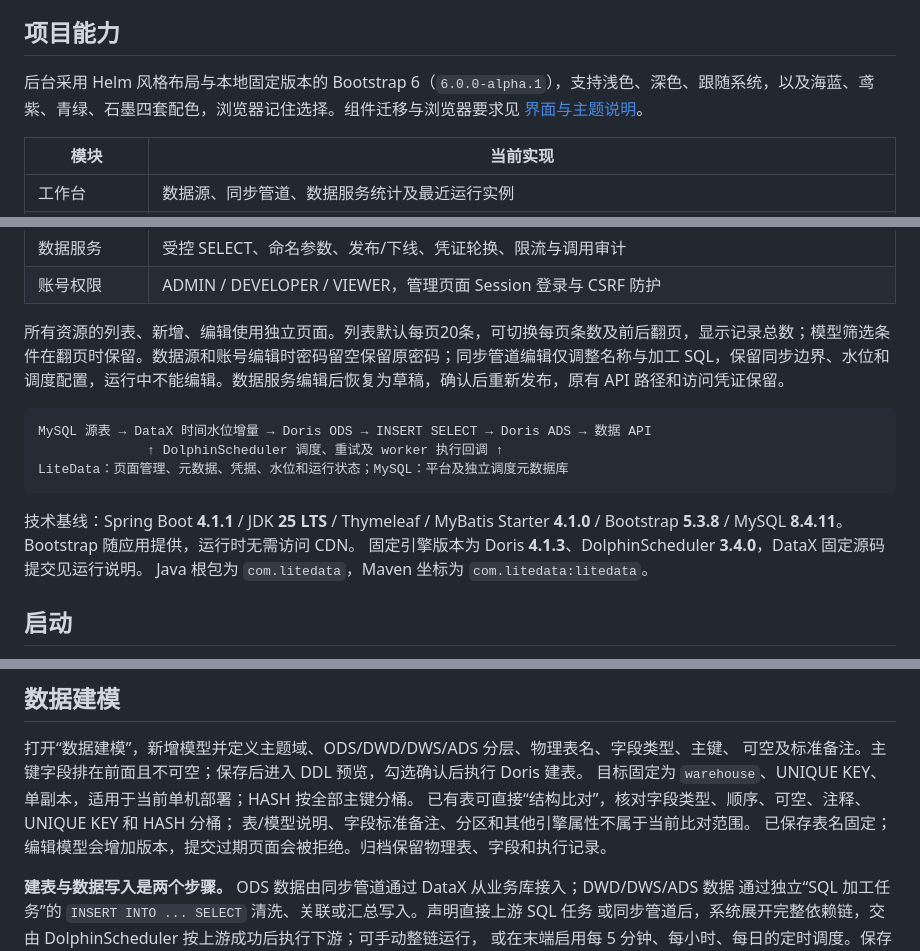
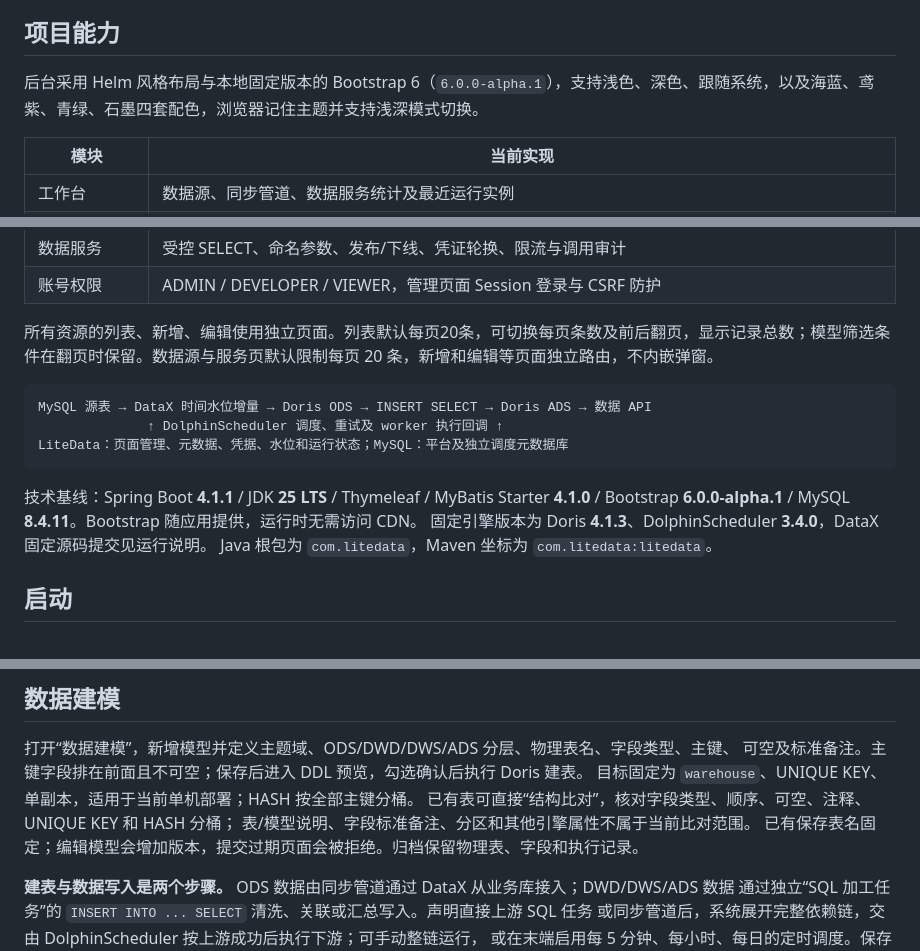
Before and after one commit to tan-wen/litedata, a Markdown page: README.md, 3 parts joined by grey strips. GitHub-like rendering.

Commit message:
修正 README 中 Bootstrap 版本号，统一为 6.0.0-alpha.1

````diff
--- a/README.md
+++ b/README.md
@@ -9,7 +9,7 @@ LiteData（仓库名 `litedata`）是面向单机试点的轻量数据中台，
 
 ## 项目能力
 
-后台采用 Helm 风格布局与本地固定版本的 Bootstrap 6（`6.0.0-alpha.1`），支持浅色、深色、跟随系统，以及海蓝、鸢紫、青绿、石墨四套配色，浏览器记住选择。组件迁移与浏览器要求见 [界面与主题说明](docs/ui-guide.md)。
+后台采用 Helm 风格布局与本地固定版本的 Bootstrap 6（`6.0.0-alpha.1`），支持浅色、深色、跟随系统，以及海蓝、鸢紫、青绿、石墨四套配色，浏览器记住主题并支持浅深模式切换。
 
 | 模块 | 当前实现 |
 | --- | --- |
@@ -22,7 +22,7 @@ LiteData（仓库名 `litedata`）是面向单机试点的轻量数据中台，
 | 数据服务 | 受控 SELECT、命名参数、发布/下线、凭证轮换、限流与调用审计 |
 | 账号权限 | ADMIN / DEVELOPER / VIEWER，管理页面 Session 登录与 CSRF 防护 |
 
-所有资源的列表、新增、编辑使用独立页面。列表默认每页20条，可切换每页条数及前后翻页，显示记录总数；模型筛选条件在翻页时保留。数据源和账号编辑时密码留空保留原密码；同步管道编辑仅调整名称与加工 SQL，保留同步边界、水位和调度配置，运行中不能编辑。数据服务编辑后恢复为草稿，确认后重新发布，原有 API 路径和访问凭证保留。
+所有资源的列表、新增、编辑使用独立页面。列表默认每页20条，可切换每页条数及前后翻页，显示记录总数；模型筛选条件在翻页时保留。数据源与服务页默认限制每页 20 条，新增和编辑等页面独立路由，不内嵌弹窗。
 
 ```text
 MySQL 源表 → DataX 时间水位增量 → Doris ODS → INSERT SELECT → Doris ADS → 数据 API
@@ -31,7 +31,7 @@ LiteData：页面管理、元数据、凭据、水位和运行状态；MySQL：
 ```
 
 技术基线：Spring Boot **4.1.1** / JDK **25 LTS** / Thymeleaf / MyBatis Starter **4.1.0** /
-Bootstrap **5.3.8** / MySQL **8.4.11**。Bootstrap 随应用提供，运行时无需访问 CDN。
+Bootstrap **6.0.0-alpha.1** / MySQL **8.4.11**。Bootstrap 随应用提供，运行时无需访问 CDN。
 固定引擎版本为 Doris **4.1.3**、DolphinScheduler **3.4.0**，DataX 固定源码提交见运行说明。
 Java 根包为 `com.litedata`，Maven 坐标为 `com.litedata:litedata`。
 
@@ -117,7 +117,7 @@ Asia/Shanghai 当天统计，包含成功和失败请求；每个服务可进入
 目标固定为 `warehouse`、UNIQUE KEY、单副本，适用于当前单机部署；HASH 按全部主键分桶。
 已有表可直接“结构比对”，核对字段类型、顺序、可空、注释、UNIQUE KEY 和 HASH 分桶；
 表/模型说明、字段标准备注、分区和其他引擎属性不属于当前比对范围。
-已保存表名固定；编辑模型会增加版本，提交过期页面会被拒绝。归档保留物理表、字段和执行记录。
+已有保存表名固定；编辑模型会增加版本，提交过期页面会被拒绝。归档保留物理表、字段和执行记录。
 
 **建表与数据写入是两个步骤。** ODS 数据由同步管道通过 DataX 从业务库接入；DWD/DWS/ADS 数据
 通过独立“SQL 加工任务”的 `INSERT INTO ... SELECT` 清洗、关联或汇总写入。声明直接上游 SQL 任务
````
